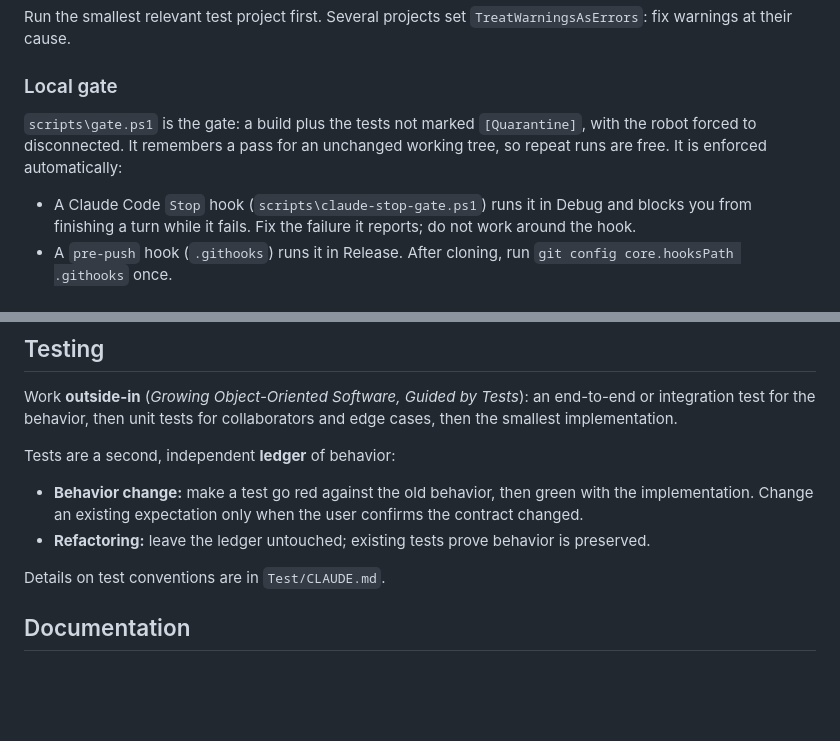
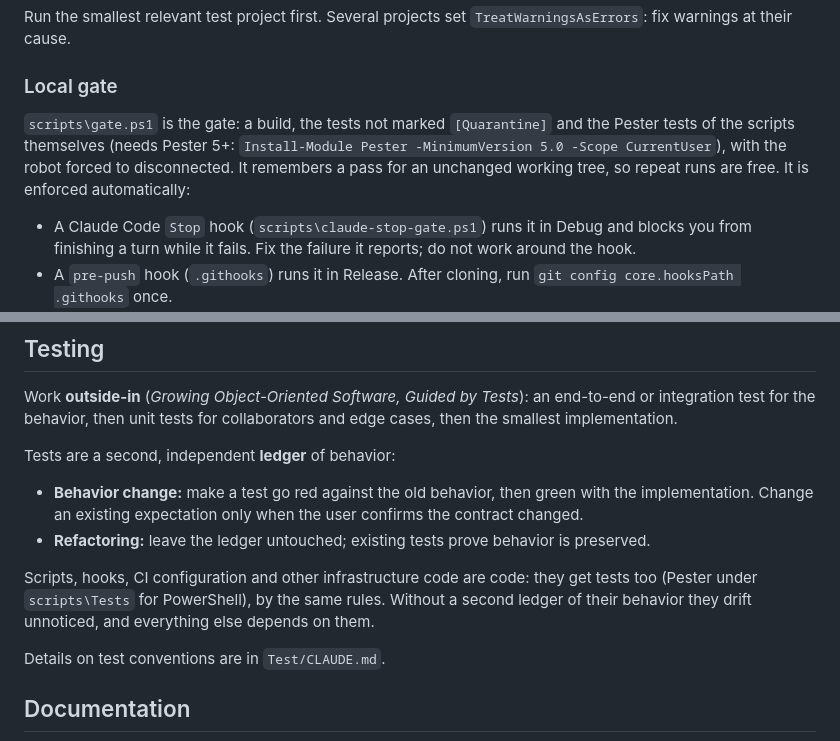
Before and after one commit to LasseBoerresen/Mayday, a Markdown page: CLAUDE.md, 2 parts joined by grey strips. GitHub-like rendering; blank space fills up the shorter version.

Commit message:
docs: require tests for scripts and infrastructure code
Problem: The testing rules covered robot code only, which left scripts and hooks unverified.

Rationale: Stated once in the Testing section, with the Pester location, so every contributor and agent applies the double-entry rule to infrastructure too.

Impact: No behavioral change.

Co-Authored-By: Claude Sonnet 5.5 <noreply@anthropic.com>

```diff
--- a/CLAUDE.md
+++ b/CLAUDE.md
@@ -35,7 +35,7 @@ Run the smallest relevant test project first. Several projects set `TreatWarning
 
 ### Local gate
 
-`scripts\gate.ps1` is the gate: a build plus the tests not marked `[Quarantine]`, with the robot forced to disconnected. It remembers a pass for an unchanged working tree, so repeat runs are free. It is enforced automatically:
+`scripts\gate.ps1` is the gate: a build, the tests not marked `[Quarantine]` and the Pester tests of the scripts themselves (needs Pester 5+: `Install-Module Pester -MinimumVersion 5.0 -Scope CurrentUser`), with the robot forced to disconnected. It remembers a pass for an unchanged working tree, so repeat runs are free. It is enforced automatically:
 
 - A Claude Code `Stop` hook (`scripts\claude-stop-gate.ps1`) runs it in Debug and blocks you from finishing a turn while it fails. Fix the failure it reports; do not work around the hook.
 - A `pre-push` hook (`.githooks`) runs it in Release. After cloning, run `git config core.hooksPath .githooks` once.
@@ -80,6 +80,8 @@ Tests are a second, independent **ledger** of behavior:
 - **Behavior change:** make a test go red against the old behavior, then green with the implementation. Change an existing expectation only when the user confirms the contract changed.
 - **Refactoring:** leave the ledger untouched; existing tests prove behavior is preserved.
 
+Scripts, hooks, CI configuration and other infrastructure code are code: they get tests too (Pester under `scripts\Tests` for PowerShell), by the same rules. Without a second ledger of their behavior they drift unnoticed, and everything else depends on them.
+
 Details on test conventions are in `Test/CLAUDE.md`.
 
 ## Documentation
```
